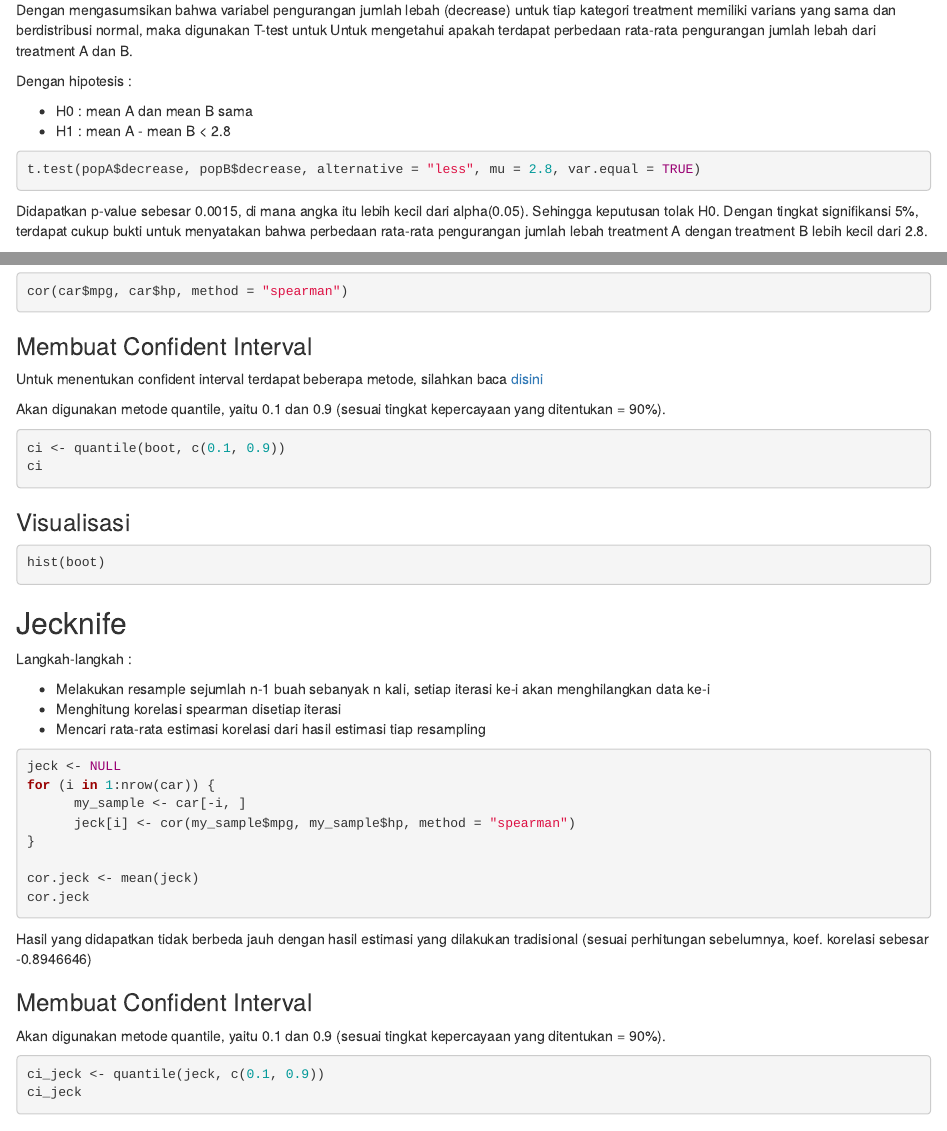
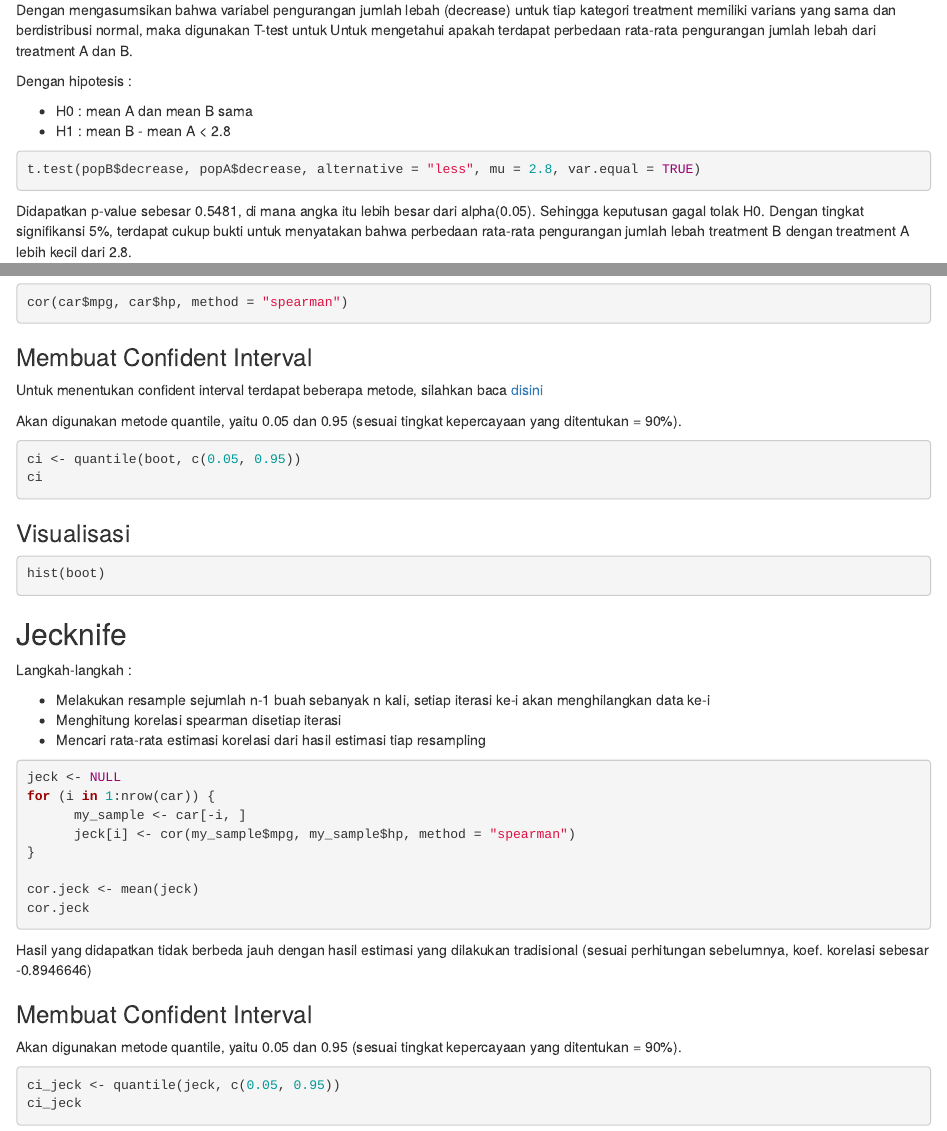
Before and after one commit to modul60stis/komstat-uas, an R Markdown document (pembahasan-2018-2019/pembahasan-uas-18-19.Rmd): the page in a window 1100 px wide, from 960 px down, and a second part further down, joined at a grey line. Rendered offline with R 4.5, knitr and Pandoc, with nearby package versions; the code chunks are not run, so their results and figures are left out; both versions are drawn in the output format of the newer one; drawn as R Markdown's standard HTML page in place of the format the file asks for.

Commit message:
memperbaiki kesalahan

````diff
--- a/pembahasan-2018-2019/pembahasan-uas-18-19.Rmd
+++ b/pembahasan-2018-2019/pembahasan-uas-18-19.Rmd
@@ -2,9 +2,7 @@
 title: "Pembahasan Soal 2018/2019"
 author: "Tim Modul"
 date: "29/12/2020"
-output:
-      md_document:
-            variant: markdown_github
+output: rmdformats::downcute
 ---
 
 
@@ -54,14 +52,14 @@ Dengan mengasumsikan bahwa variabel pengurangan jumlah lebah (decrease) untuk ti
 Dengan hipotesis :
 
 - H0 : mean A dan mean B sama
-- H1 : mean A - mean B < 2.8
+- H1 : mean B - mean A < 2.8
 
 ```{r}
-t.test(popA$decrease, popB$decrease, alternative = "less", mu = 2.8, var.equal = TRUE)
+t.test(popB$decrease, popA$decrease, alternative = "less", mu = 2.8, var.equal = TRUE)
 ```
 
 
-Didapatkan p-value sebesar 0.0015, di mana angka itu lebih kecil dari alpha(0.05). Sehingga keputusan tolak H0. Dengan tingkat signifikansi 5%, terdapat cukup bukti untuk menyatakan bahwa perbedaan rata-rata pengurangan jumlah lebah treatment A dengan treatment B lebih kecil dari 2.8.
+Didapatkan p-value sebesar 0.5481, di mana angka itu lebih besar dari alpha(0.05). Sehingga keputusan gagal tolak H0. Dengan tingkat signifikansi 5%, terdapat cukup bukti untuk menyatakan bahwa perbedaan rata-rata pengurangan jumlah lebah treatment B dengan treatment A lebih kecil dari 2.8.
 
 
 ## Bagian b : ANOVA
@@ -156,9 +154,9 @@ cor(car$mpg, car$hp, method = "spearman")
 
 Untuk menentukan confident interval terdapat beberapa metode, silahkan baca [disini](https://towardsdatascience.com/bootstrapping-confidence-intervals-the-basics-b4f28156a8da)
 
-Akan digunakan metode quantile, yaitu 0.1 dan 0.9 (sesuai tingkat kepercayaan yang ditentukan = 90%).
+Akan digunakan metode quantile, yaitu 0.05 dan 0.95 (sesuai tingkat kepercayaan yang ditentukan = 90%).
 ```{r}
-ci <- quantile(boot, c(0.1, 0.9))
+ci <- quantile(boot, c(0.05, 0.95))
 ci
 ```
 ### Visualisasi
@@ -187,9 +185,9 @@ cor.jeck
 Hasil yang didapatkan tidak berbeda jauh dengan hasil estimasi yang dilakukan tradisional (sesuai perhitungan sebelumnya, koef. korelasi sebesar -0.8946646)
 
 ### Membuat Confident Interval
-Akan digunakan metode quantile, yaitu 0.1 dan 0.9 (sesuai tingkat kepercayaan yang ditentukan = 90%).
+Akan digunakan metode quantile, yaitu 0.05 dan 0.95 (sesuai tingkat kepercayaan yang ditentukan = 90%).
 ```{r}
-ci_jeck <- quantile(jeck, c(0.1, 0.9))
+ci_jeck <- quantile(jeck, c(0.05, 0.95))
 ci_jeck
 ```
 
````
Also changed, not shown: pembahasan-2018-2019/README.md, pembahasan-2018-2019/pembahasan-uas-18-19.html, 1 other file.
